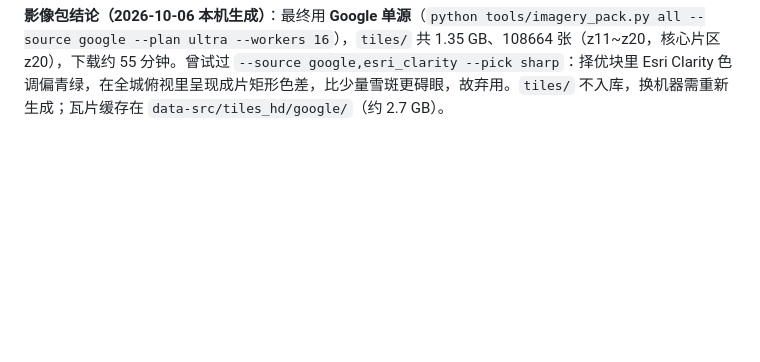
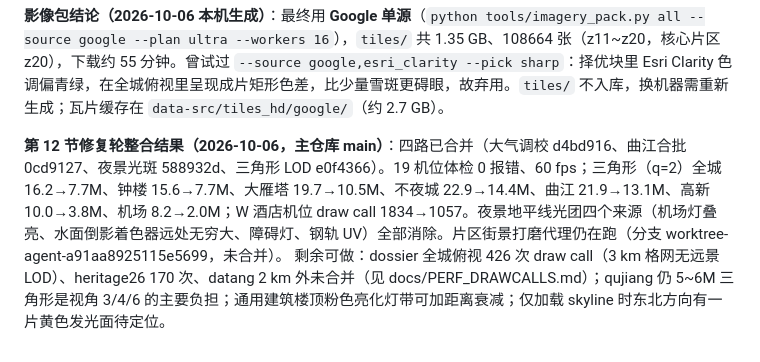
Before and after one commit to Shad0w23333/xian3d, a Markdown page: HANDOFF.md, the part around the change. Drawn GitHub-style; blank space fills up the shorter version.

Commit message:
交接文档：修复轮整合结果与剩余事项
Co-Authored-By: Claude Fable 5.1 <noreply@anthropic.com>

```diff
--- a/HANDOFF.md
+++ b/HANDOFF.md
@@ -241,3 +241,6 @@ data-src/              原始数据缓存（**未入库**，约 800 MB，需用
 **修复分工（5 个独立工作树代理）**：夜景远距光斑 / 曲江绘制调用（含 `tools/check_drawcalls.mjs` 与 `docs/PERF_DRAWCALLS.md`）/ 白天大气调校 / 三角形 LOD（含 `docs/PERF_TRIANGLES.md`）/ 用户点名片区的街景级打磨（未央商圈、凤城七路、曲江周边道路、浐灞后海、回民街洒金桥；可能新增 `src/modules/streetscape.js`）。合并后需再跑一遍 13 视角体检。
 
 **影像包结论（2026-10-06 本机生成）**：最终用 **Google 单源**（`python tools/imagery_pack.py all --source google --plan ultra --workers 16`），`tiles/` 共 1.35 GB、108664 张（z11~z20，核心片区 z20），下载约 55 分钟。曾试过 `--source google,esri_clarity --pick sharp`：择优块里 Esri Clarity 色调偏青绿，在全城俯视里呈现成片矩形色差，比少量雪斑更碍眼，故弃用。`tiles/` 不入库，换机器需重新生成；瓦片缓存在 `data-src/tiles_hd/google/`（约 2.7 GB）。
+
+**第 12 节修复轮整合结果（2026-10-06，主仓库 main）**：四路已合并（大气调校 d4bd916、曲江合批 0cd9127、夜景光斑 588932d、三角形 LOD e0f4366）。19 机位体检 0 报错、60 fps；三角形（q=2）全城 16.2→7.7M、钟楼 15.6→7.7M、大雁塔 19.7→10.5M、不夜城 22.9→14.4M、曲江 21.9→13.1M、高新 10.0→3.8M、机场 8.2→2.0M；W 酒店机位 draw call 1834→1057。夜景地平线光团四个来源（机场灯叠亮、水面倒影着色器远处无穷大、障碍灯、钢轨 UV）全部消除。片区街景打磨代理仍在跑（分支 worktree-agent-a91aa8925115e5699，未合并）。
+剩余可做：dossier 全城俯视 426 次 draw call（3 km 格网无远景 LOD）、heritage26 170 次、datang 2 km 外未合并（见 docs/PERF_DRAWCALLS.md）；qujiang 仍 5~6M 三角形是视角 3/4/6 的主要负担；通用建筑楼顶粉色亮化灯带可加距离衰减；仅加载 skyline 时东北方向有一片黄色发光面待定位。
```
